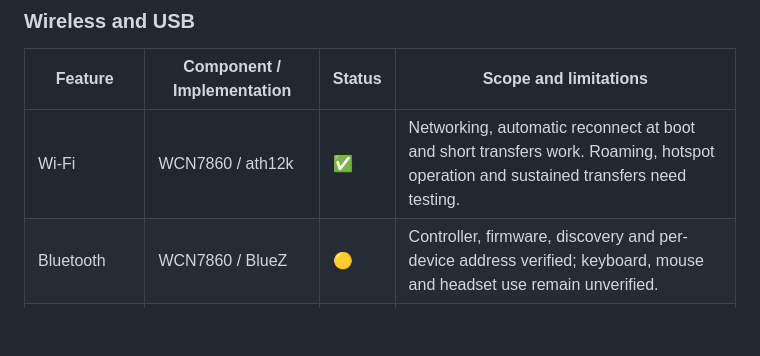
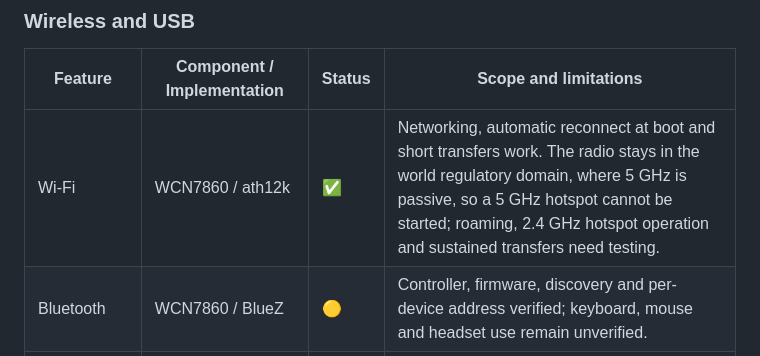
Before and after one commit to HOSHINO61/onepluspad-2pro-mainline, a Markdown page: README.md, the part around the change. Drawn GitHub-style; blank space fills up the shorter version.

```diff
--- a/README.md
+++ b/README.md
@@ -103,7 +103,7 @@ development are not included in the supported feature set.
 
 | Feature | Component / Implementation | Status | Scope and limitations |
 |---|---|---|---|
-| Wi-Fi | WCN7860 / ath12k | ✅ | Networking, automatic reconnect at boot and short transfers work. Roaming, hotspot operation and sustained transfers need testing. |
+| Wi-Fi | WCN7860 / ath12k | ✅ | Networking, automatic reconnect at boot and short transfers work. The radio stays in the world regulatory domain, where 5 GHz is passive, so a 5 GHz hotspot cannot be started; roaming, 2.4 GHz hotspot operation and sustained transfers need testing. |
 | Bluetooth | WCN7860 / BlueZ | 🟡 | Controller, firmware, discovery and per-device address verified; keyboard, mouse and headset use remain unverified. |
 | USB device mode | USB-C / NCM | 🟡 | USB networking works. Some reconnects failed to restore the connection and required a reboot. |
 | USB host peripherals | HID, storage, network and digital audio | 🟡 | Mouse use through the tested dock works without external PD power. The same mouse and USB-A adapter work directly in Android but fail in Linux; other peripherals remain untested. |
```
Also changed, not shown: README.zh-CN.md (+1 -1 lines).
